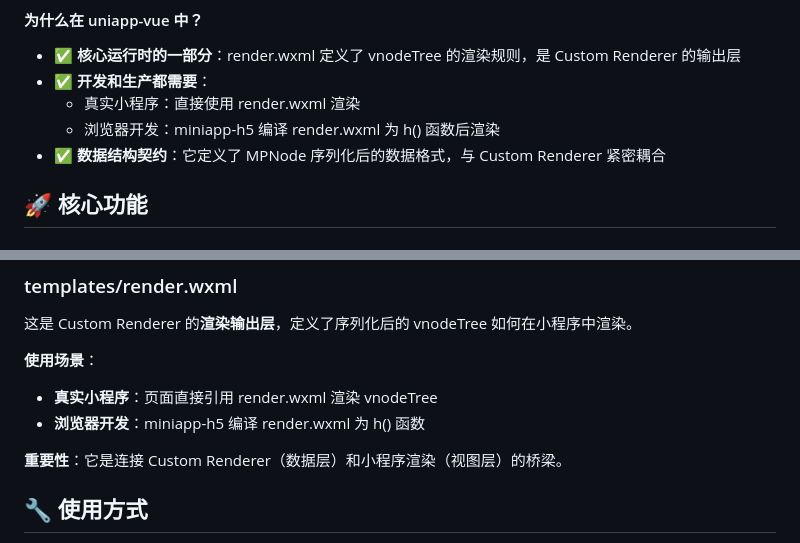
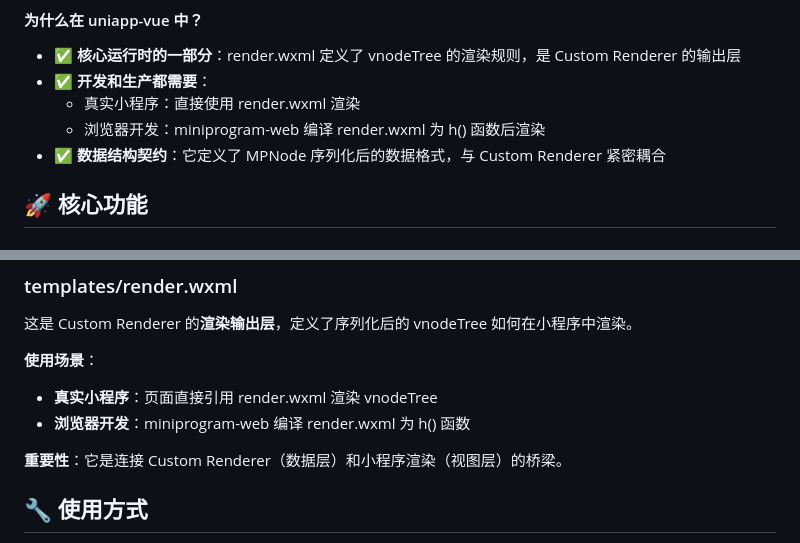
Before and after one commit to alamhubb/uni-render, a Markdown page: README.md, 2 parts joined by grey strips. Rendered like a GitHub page.

```diff
--- a/README.md
+++ b/README.md
@@ -129,7 +129,7 @@ WXML 渲染
 - ✅ **核心运行时的一部分**：render.wxml 定义了 vnodeTree 的渲染规则，是 Custom Renderer 的输出层
 - ✅ **开发和生产都需要**：
   - 真实小程序：直接使用 render.wxml 渲染
-  - 浏览器开发：miniapp-h5 编译 render.wxml 为 h() 函数后渲染
+  - 浏览器开发：miniprogram-web 编译 render.wxml 为 h() 函数后渲染
 - ✅ **数据结构契约**：它定义了 MPNode 序列化后的数据格式，与 Custom Renderer 紧密耦合
 
 
@@ -248,7 +248,7 @@ uniapp-vue/
 
 **使用场景**：
 - **真实小程序**：页面直接引用 render.wxml 渲染 vnodeTree
-- **浏览器开发**：miniapp-h5 编译 render.wxml 为 h() 函数
+- **浏览器开发**：miniprogram-web 编译 render.wxml 为 h() 函数
 
 **重要性**：它是连接 Custom Renderer（数据层）和小程序渲染（视图层）的桥梁。
 
```
Also changed, not shown: other parts of README.md (+9 -9 lines), vite-plugin-uniappvue/README.md (+2 -2 lines).
